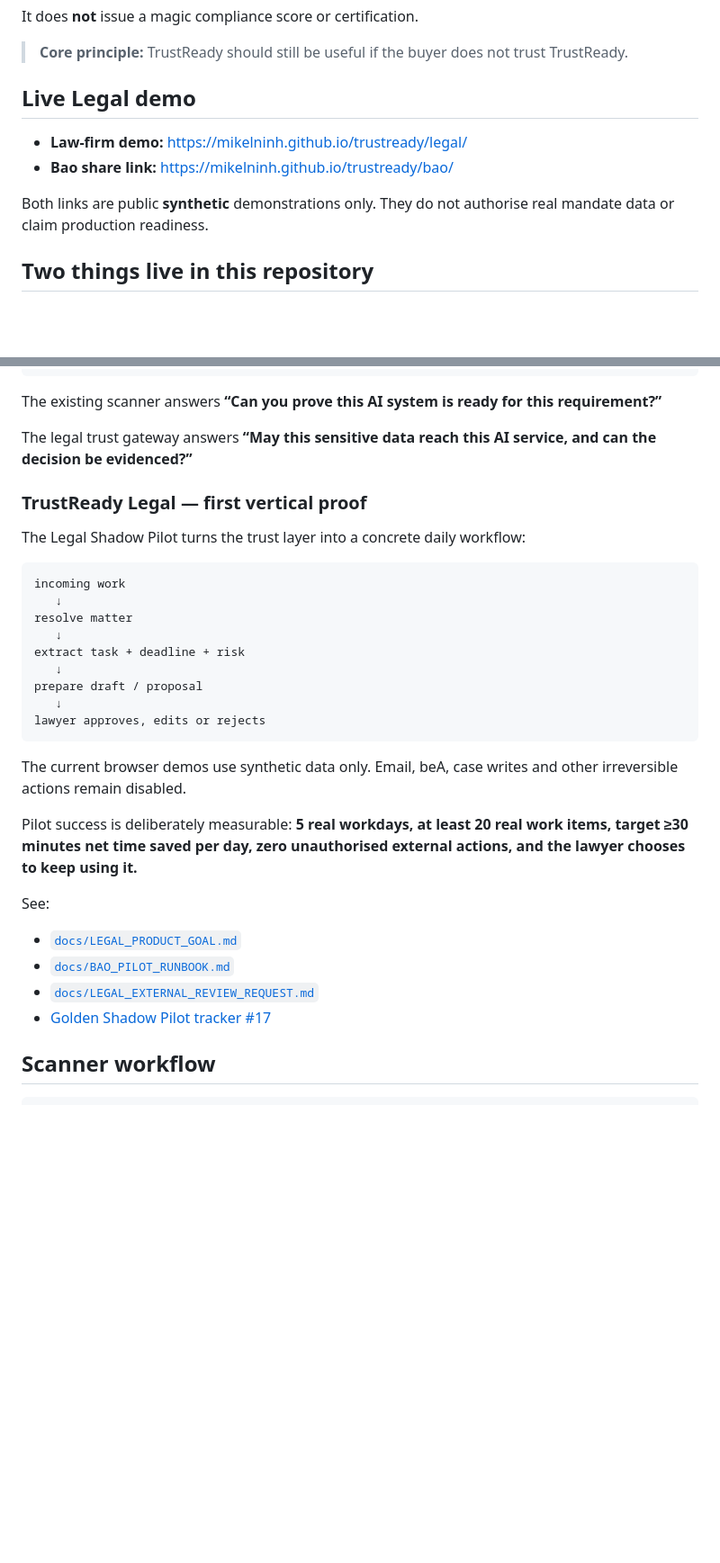
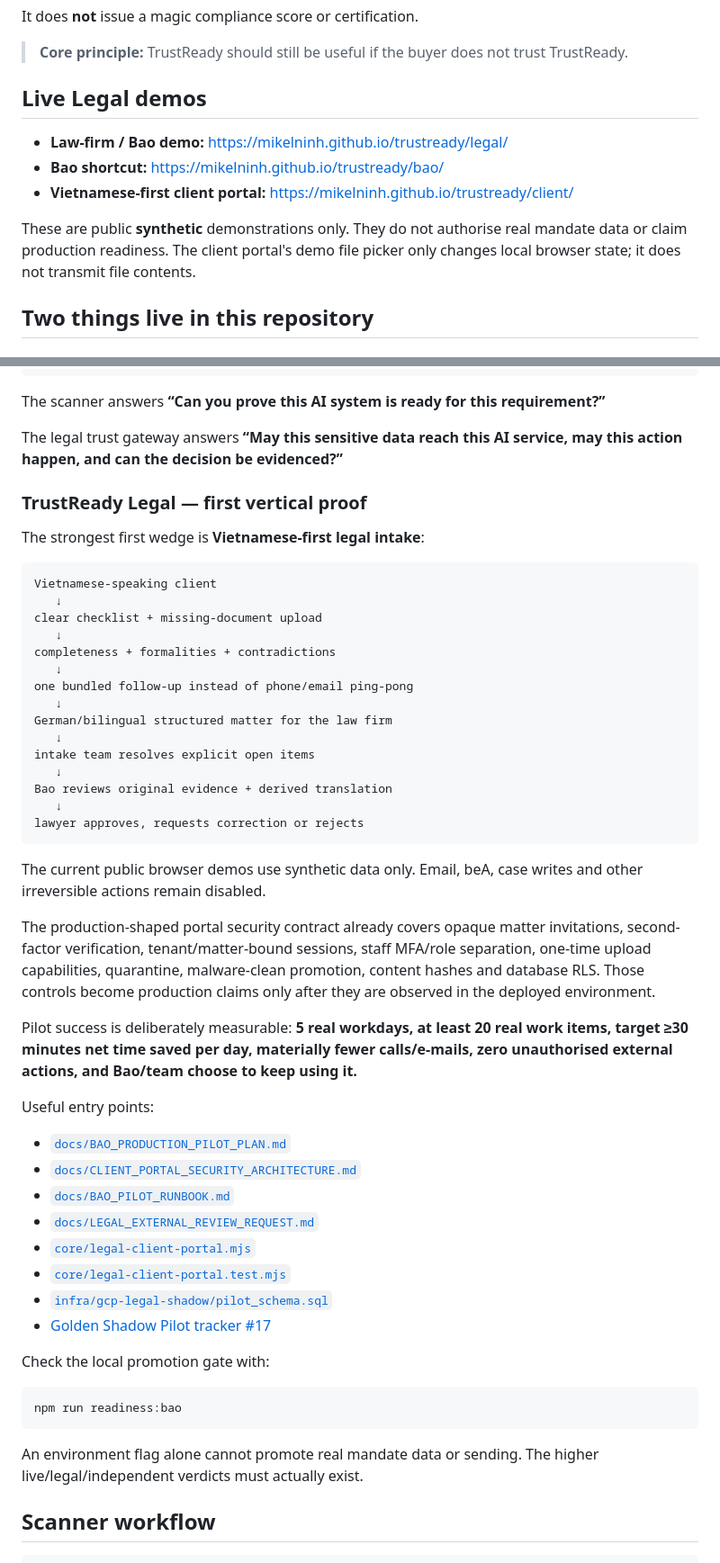
Before and after one commit to mikelninh/trustready, a Markdown page: README.md, 2 parts joined by grey strips. Shown at 90% size. Drawn GitHub-style; blank space fills up the shorter version.

Commit message:
Document Vietnamese-first Legal pilot and production path

````diff
--- a/README.md
+++ b/README.md
@@ -8,12 +8,13 @@ It does **not** issue a magic compliance score or certification.
 
 > **Core principle:** TrustReady should still be useful if the buyer does not trust TrustReady.
 
-## Live Legal demo
+## Live Legal demos
 
-- **Law-firm demo:** https://mikelninh.github.io/trustready/legal/
-- **Bao share link:** https://mikelninh.github.io/trustready/bao/
+- **Law-firm / Bao demo:** https://mikelninh.github.io/trustready/legal/
+- **Bao shortcut:** https://mikelninh.github.io/trustready/bao/
+- **Vietnamese-first client portal:** https://mikelninh.github.io/trustready/client/
 
-Both links are public **synthetic** demonstrations only. They do not authorise real mandate data or claim production readiness.
+These are public **synthetic** demonstrations only. They do not authorise real mandate data or claim production readiness. The client portal's demo file picker only changes local browser state; it does not transmit file contents.
 
 ## Two things live in this repository
 
@@ -33,35 +34,55 @@ allow / deny / unknown
 immutable evidence + remediation
 ```
 
-The existing scanner answers **“Can you prove this AI system is ready for this requirement?”**
+The scanner answers **“Can you prove this AI system is ready for this requirement?”**
 
-The legal trust gateway answers **“May this sensitive data reach this AI service, and can the decision be evidenced?”**
+The legal trust gateway answers **“May this sensitive data reach this AI service, may this action happen, and can the decision be evidenced?”**
 
 ### TrustReady Legal — first vertical proof
 
-The Legal Shadow Pilot turns the trust layer into a concrete daily workflow:
+The strongest first wedge is **Vietnamese-first legal intake**:
 
 ```text
-incoming work
+Vietnamese-speaking client
    ↓
-resolve matter
+clear checklist + missing-document upload
    ↓
-extract task + deadline + risk
+completeness + formalities + contradictions
    ↓
-prepare draft / proposal
+one bundled follow-up instead of phone/email ping-pong
    ↓
-lawyer approves, edits or rejects
+German/bilingual structured matter for the law firm
+   ↓
+intake team resolves explicit open items
+   ↓
+Bao reviews original evidence + derived translation
+   ↓
+lawyer approves, requests correction or rejects
 ```
 
-The current browser demos use synthetic data only. Email, beA, case writes and other irreversible actions remain disabled.
+The current public browser demos use synthetic data only. Email, beA, case writes and other irreversible actions remain disabled.
 
-Pilot success is deliberately measurable: **5 real workdays, at least 20 real work items, target ≥30 minutes net time saved per day, zero unauthorised external actions, and the lawyer chooses to keep using it.**
+The production-shaped portal security contract already covers opaque matter invitations, second-factor verification, tenant/matter-bound sessions, staff MFA/role separation, one-time upload capabilities, quarantine, malware-clean promotion, content hashes and database RLS. Those controls become production claims only after they are observed in the deployed environment.
 
-See:
-- [`docs/LEGAL_PRODUCT_GOAL.md`](docs/LEGAL_PRODUCT_GOAL.md)
+Pilot success is deliberately measurable: **5 real workdays, at least 20 real work items, target ≥30 minutes net time saved per day, materially fewer calls/e-mails, zero unauthorised external actions, and Bao/team choose to keep using it.**
+
+Useful entry points:
+- [`docs/BAO_PRODUCTION_PILOT_PLAN.md`](docs/BAO_PRODUCTION_PILOT_PLAN.md)
+- [`docs/CLIENT_PORTAL_SECURITY_ARCHITECTURE.md`](docs/CLIENT_PORTAL_SECURITY_ARCHITECTURE.md)
 - [`docs/BAO_PILOT_RUNBOOK.md`](docs/BAO_PILOT_RUNBOOK.md)
 - [`docs/LEGAL_EXTERNAL_REVIEW_REQUEST.md`](docs/LEGAL_EXTERNAL_REVIEW_REQUEST.md)
+- [`core/legal-client-portal.mjs`](core/legal-client-portal.mjs)
+- [`core/legal-client-portal.test.mjs`](core/legal-client-portal.test.mjs)
+- [`infra/gcp-legal-shadow/pilot_schema.sql`](infra/gcp-legal-shadow/pilot_schema.sql)
 - [Golden Shadow Pilot tracker #17](https://github.com/mikelninh/trustready/issues/17)
+
+Check the local promotion gate with:
+
+```bash
+npm run readiness:bao
+```
+
+An environment flag alone cannot promote real mandate data or sending. The higher live/legal/independent verdicts must actually exist.
 
 ## Scanner workflow
 
````
Also changed, not shown: other parts of README.md (+5 -2 lines).
